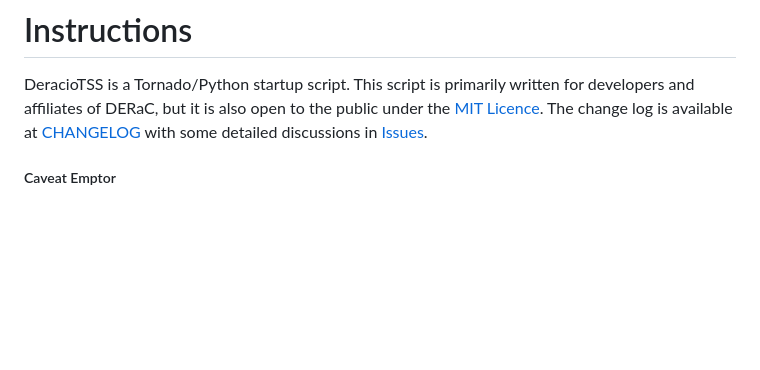
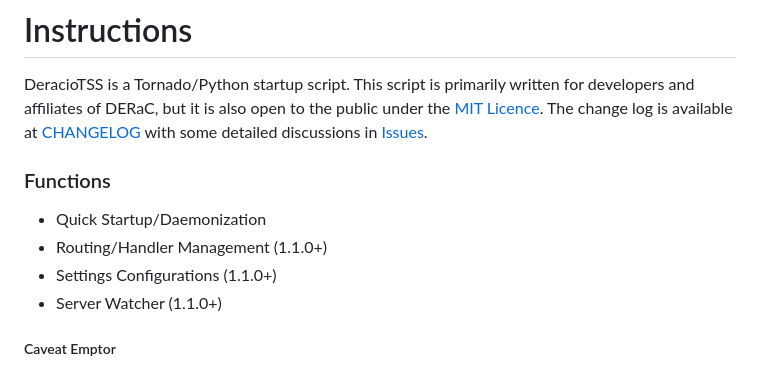
Before and after one commit to DERaC-IO/DeracioTSS, a Markdown page: README.md, the part around the change. GitHub-like rendering; blank space fills up the shorter version.

```diff
--- a/README.md
+++ b/README.md
@@ -4,6 +4,13 @@ Latest Version: 1.1.0 (August 24, 2023)
 
 # Instructions
 DeracioTSS is a Tornado/Python startup script. This script is primarily written for developers and affiliates of DERaC, but it is also open to the public under the [MIT Licence](/LICENSE). The change log is available at [CHANGELOG](/CHANGELOG.md) with some detailed discussions in [Issues](https://github.com/DERaC-IO/DeracioTSS/issues).
+
+### Functions
+
+- Quick Startup/Daemonization
+- Routing/Handler Management (1.1.0+)
+- Settings Configurations (1.1.0+)
+- Server Watcher (1.1.0+)
 
 ##### Caveat Emptor
 
```
